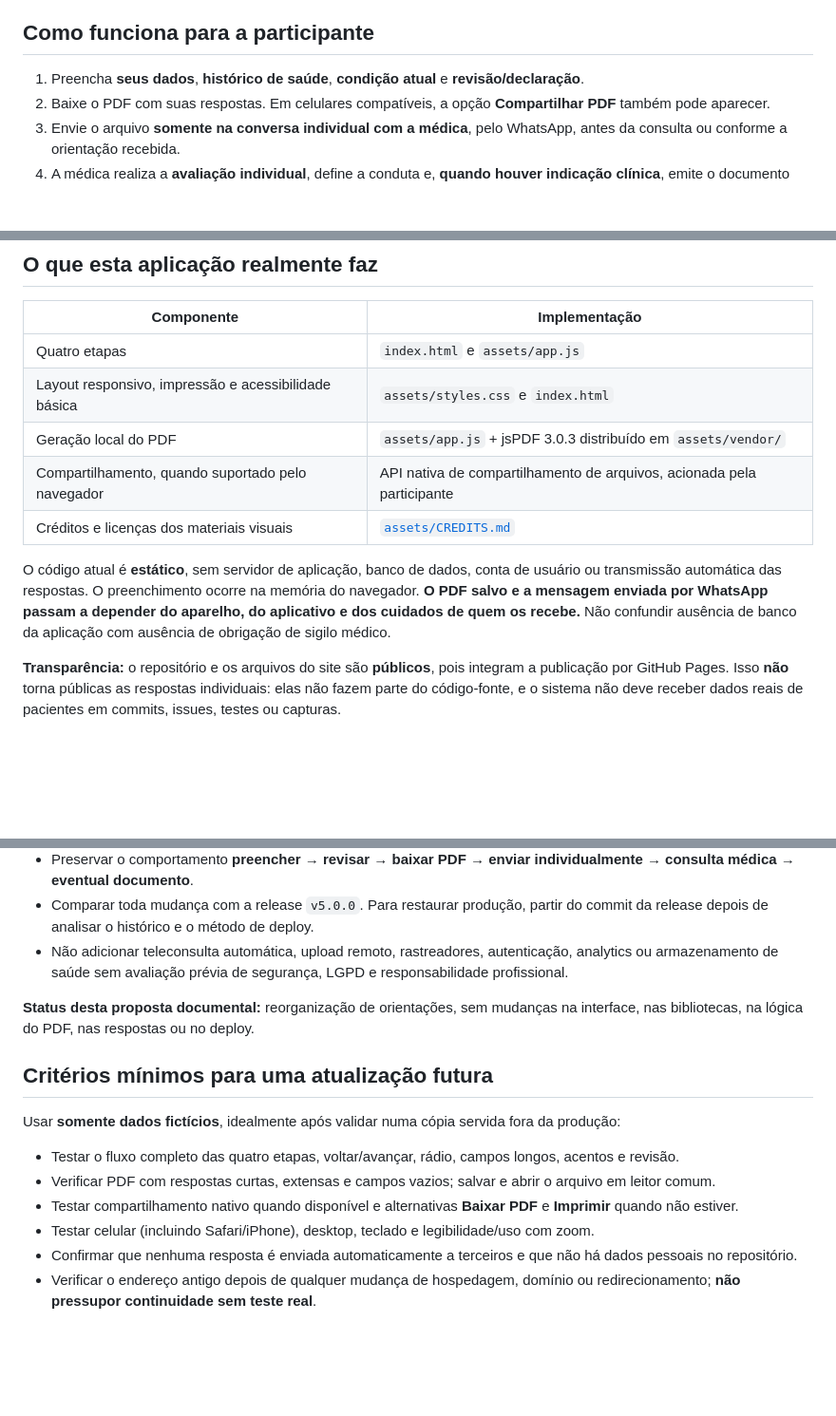
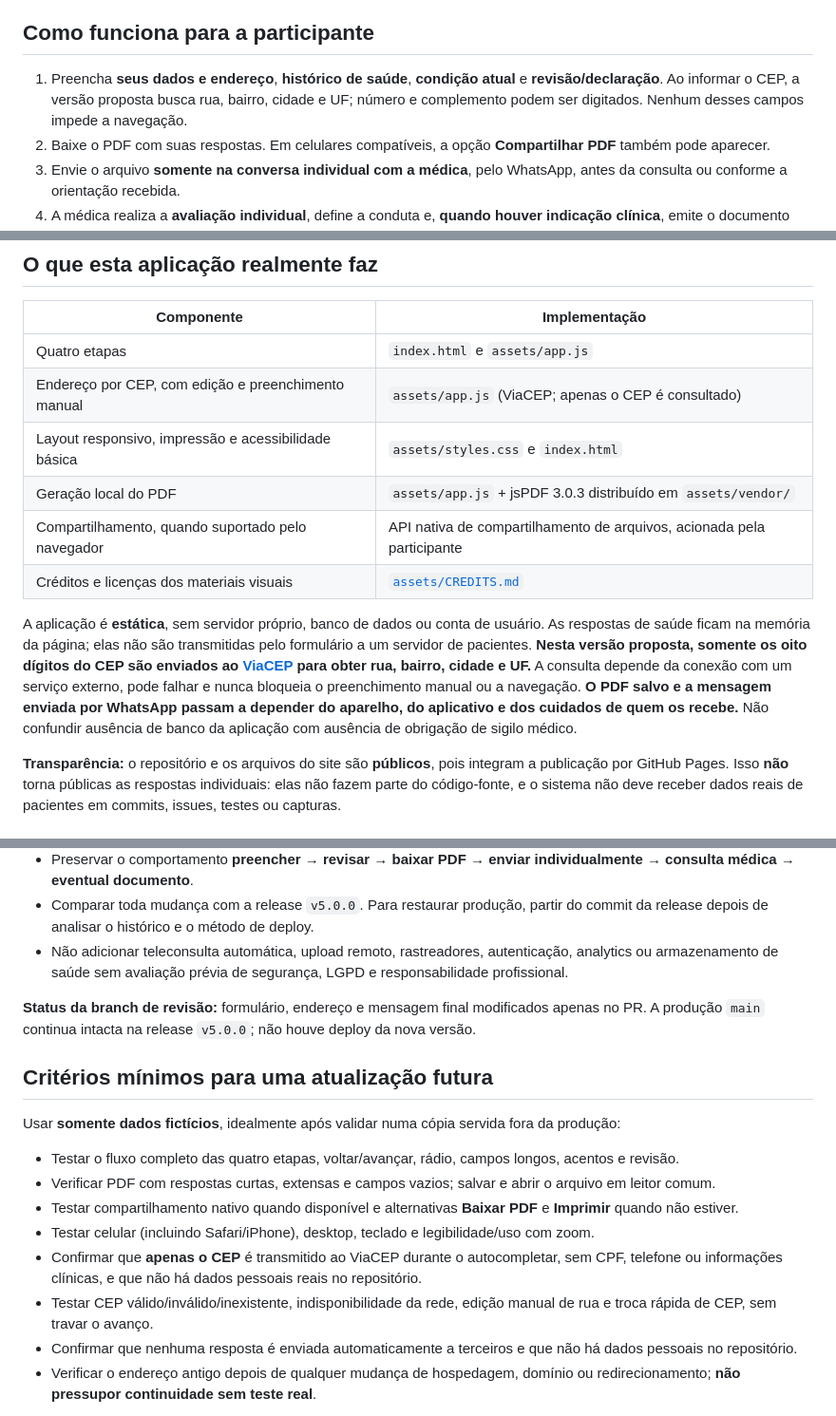
Before and after one commit to joyceradis/saude-viagem-foz, a Markdown page: README.md, 3 parts joined by grey strips. Shown at 95% size. GitHub-like rendering; blank space fills up the shorter version.

Commit message:
docs: explicar consulta ViaCEP e privacidade na proposta sem deploy

```diff
--- a/README.md
+++ b/README.md
@@ -8,7 +8,7 @@
 
 ## Como funciona para a participante
 
-1. Preencha **seus dados**, **histórico de saúde**, **condição atual** e **revisão/declaração**.
+1. Preencha **seus dados e endereço**, **histórico de saúde**, **condição atual** e **revisão/declaração**. Ao informar o CEP, a versão proposta busca rua, bairro, cidade e UF; número e complemento podem ser digitados. Nenhum desses campos impede a navegação.
 2. Baixe o PDF com suas respostas. Em celulares compatíveis, a opção **Compartilhar PDF** também pode aparecer.
 3. Envie o arquivo **somente na conversa individual com a médica**, pelo WhatsApp, antes da consulta ou conforme a orientação recebida.
 4. A médica realiza a **avaliação individual**, define a conduta e, **quando houver indicação clínica**, emite o documento médico pertinente por sistema próprio.
@@ -22,12 +22,13 @@
 | Componente | Implementação |
 | --- | --- |
 | Quatro etapas | `index.html` e `assets/app.js` |
+| Endereço por CEP, com edição e preenchimento manual | `assets/app.js` (ViaCEP; apenas o CEP é consultado) |
 | Layout responsivo, impressão e acessibilidade básica | `assets/styles.css` e `index.html` |
 | Geração local do PDF | `assets/app.js` + jsPDF 3.0.3 distribuído em `assets/vendor/` |
 | Compartilhamento, quando suportado pelo navegador | API nativa de compartilhamento de arquivos, acionada pela participante |
 | Créditos e licenças dos materiais visuais | [`assets/CREDITS.md`](assets/CREDITS.md) |
 
-O código atual é **estático**, sem servidor de aplicação, banco de dados, conta de usuário ou transmissão automática das respostas. O preenchimento ocorre na memória do navegador. **O PDF salvo e a mensagem enviada por WhatsApp passam a depender do aparelho, do aplicativo e dos cuidados de quem os recebe.** Não confundir ausência de banco da aplicação com ausência de obrigação de sigilo médico.
+A aplicação é **estática**, sem servidor próprio, banco de dados ou conta de usuário. As respostas de saúde ficam na memória da página; elas não são transmitidas pelo formulário a um servidor de pacientes. **Nesta versão proposta, somente os oito dígitos do CEP são enviados ao [ViaCEP](https://viacep.com.br/) para obter rua, bairro, cidade e UF.** A consulta depende da conexão com um serviço externo, pode falhar e nunca bloqueia o preenchimento manual ou a navegação. **O PDF salvo e a mensagem enviada por WhatsApp passam a depender do aparelho, do aplicativo e dos cuidados de quem os recebe.** Não confundir ausência de banco da aplicação com ausência de obrigação de sigilo médico.
 
 **Transparência:** o repositório e os arquivos do site são **públicos**, pois integram a publicação por GitHub Pages. Isso **não** torna públicas as respostas individuais: elas não fazem parte do código-fonte, e o sistema não deve receber dados reais de pacientes em commits, issues, testes ou capturas.
 
@@ -43,7 +44,7 @@ O endereço acima está sendo compartilhado entre as participantes. Enquanto hou
 - Comparar toda mudança com a release `v5.0.0`. Para restaurar produção, partir do commit da release depois de analisar o histórico e o método de deploy.
 - Não adicionar teleconsulta automática, upload remoto, rastreadores, autenticação, analytics ou armazenamento de saúde sem avaliação prévia de segurança, LGPD e responsabilidade profissional.
 
-**Status desta proposta documental:** reorganização de orientações, sem mudanças na interface, nas bibliotecas, na lógica do PDF, nas respostas ou no deploy.
+**Status da branch de revisão:** formulário, endereço e mensagem final modificados apenas no PR. A produção `main` continua intacta na release `v5.0.0`; não houve deploy da nova versão.
 
 ## Critérios mínimos para uma atualização futura
 
@@ -53,6 +54,8 @@ Usar **somente dados fictícios**, idealmente após validar numa cópia servida
 - Verificar PDF com respostas curtas, extensas e campos vazios; salvar e abrir o arquivo em leitor comum.
 - Testar compartilhamento nativo quando disponível e alternativas **Baixar PDF** e **Imprimir** quando não estiver.
 - Testar celular (incluindo Safari/iPhone), desktop, teclado e legibilidade/uso com zoom.
+- Confirmar que **apenas o CEP** é transmitido ao ViaCEP durante o autocompletar, sem CPF, telefone ou informações clínicas, e que não há dados pessoais reais no repositório.
+- Testar CEP válido/inválido/inexistente, indisponibilidade da rede, edição manual de rua e troca rápida de CEP, sem travar o avanço.
 - Confirmar que nenhuma resposta é enviada automaticamente a terceiros e que não há dados pessoais no repositório.
 - Verificar o endereço antigo depois de qualquer mudança de hospedagem, domínio ou redirecionamento; **não pressupor continuidade sem teste real**.
 
```
